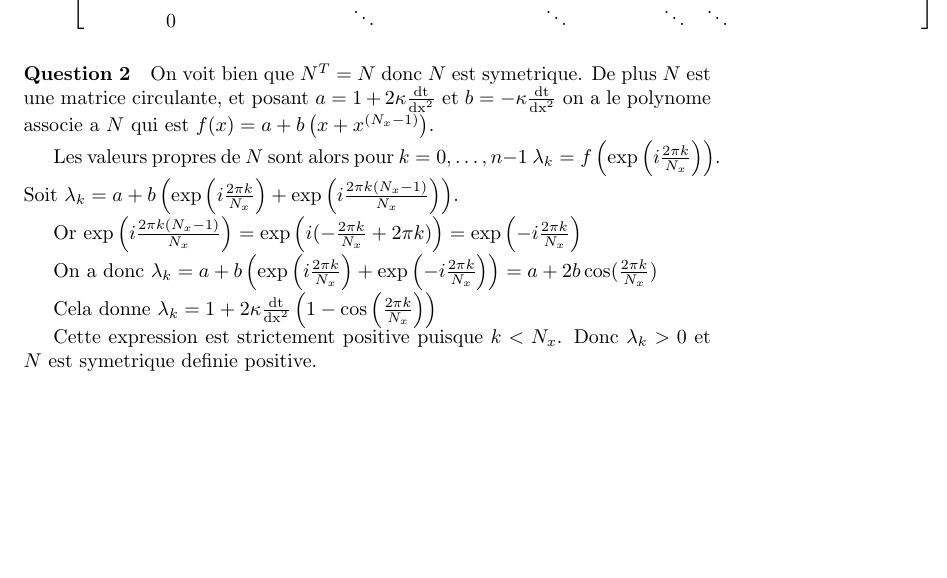
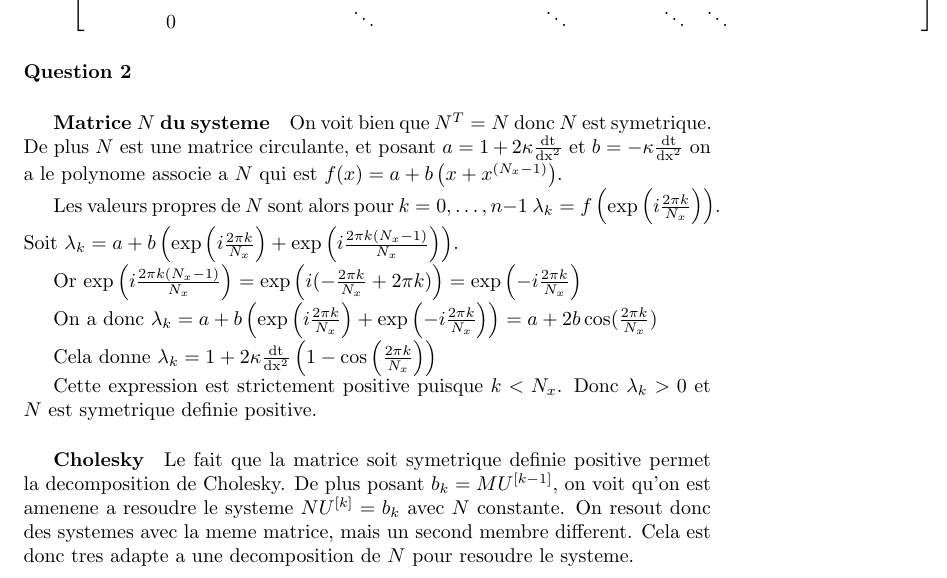
Before and after one commit to traxys/tp-mnb, a LaTeX document (rapport.tex): part of page 2 of 2 before the commit and part of page 2 of 3 after it, cut so that both start at the same text, the shorter picture padded with empty space. Compiled offline with pdfLaTeX.

Commit message:
Choleskywhy

```diff
--- a/rapport.tex
+++ b/rapport.tex
@@ -85,6 +85,7 @@ $M$ possede une structure similaire mais avec des coefficients differents:
 \]
 
 \paragraph{Question 2}
+\subparagraph{Matrice $N$ du systeme}
 
 On voit bien que $N^T=N$ donc $N$ est symetrique.
 De plus $N$ est une matrice circulante, et posant $a=1+2\kappa\frac{\dt}{\dx^2}$ et $b=-\kappa\frac{\dt}{\dx^2}$ on a le polynome associe a $N$ qui est $f(x)=a+b\left(x+x^{(N_x-1)}\right)$.
@@ -100,6 +101,9 @@ Cela donne $\lambda_k = 1 + 2\kappa\frac{\dt}{\dx^2}\left(1-\cos\left(\frac{2\pi
 
 Cette expression est strictement positive puisque $k < N_x$. Donc $\lambda_k > 0$ et $N$ est symetrique definie positive.
 
+\subparagraph{Cholesky} Le fait que la matrice soit symetrique definie positive permet la decomposition de Cholesky. De plus posant $b_k=MU^{[k
+-1]}$, on voit qu'on est amenene a resoudre le systeme $NU^{[k]}=b_k$ avec $N$ constante. On resout donc des systemes avec la meme matrice, mais un second membre different. Cela est donc tres adapte a une decomposition de $N$ pour resoudre le systeme.
+
 \paragraph{Question 3}
 
 \end{document}
```
